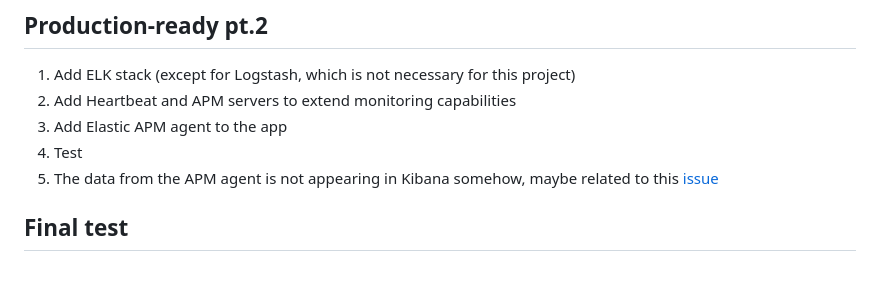
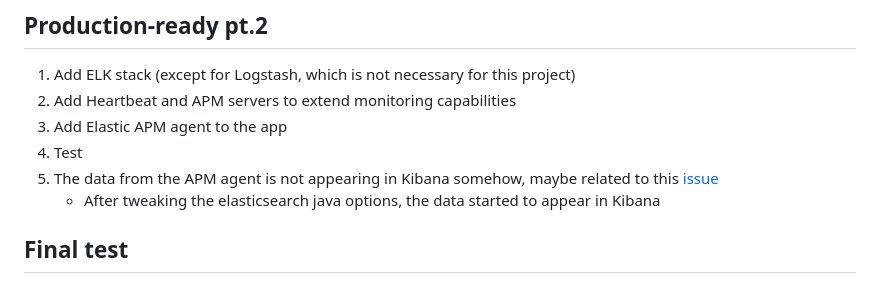
Before and after one commit to lucasmari/DevOps-Coding-Challenge, a Markdown page: Steps.md, the part around the change. GitHub-like rendering.

```diff
--- a/Steps.md
+++ b/Steps.md
@@ -73,6 +73,7 @@ Considerations: since the app should only be available until the evaluation of t
 3. Add Elastic APM agent to the app
 4. Test
 5. The data from the APM agent is not appearing in Kibana somehow, maybe related to this [issue](https://github.com/elastic/apm-agent-python/issues/1331)
+    - After tweaking the elasticsearch java options, the data started to appear in Kibana
 
 ## Final test
 
```
Also changed, not shown: README.md (+5 -0 lines), images/apm_service.png (added), images/heartbeat_monitor.png (added).
